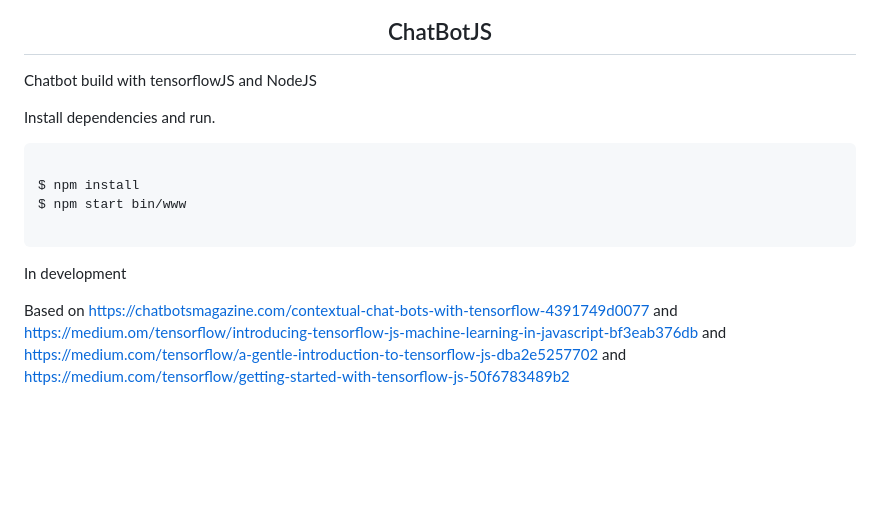
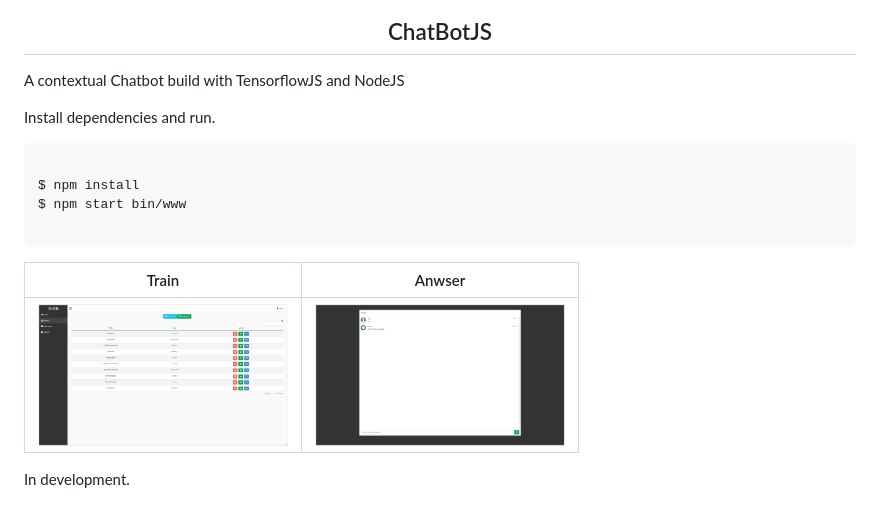
Before and after one commit to ran-j/ChatBotNodeJS, a Markdown page: README.md, the part around the change printed below. GitHub-like rendering; pictures changed too: images/chat.PNG (added), images/trainlist.PNG (added); blank space fills up the shorter version.

````diff
--- a/README.md
+++ b/README.md
@@ -6,7 +6,7 @@
 
 <h2 align="center">ChatBotJS</h2>
 
-Chatbot build with tensorflowJS and NodeJS
+A contextual Chatbot build with TensorflowJS and NodeJS
 
 Install dependencies and run.
 
@@ -17,6 +17,9 @@ $ npm start bin/www
 
 ```
 
-In development
+| Train      | Anwser      |
+|------------|-------------|
+| <img src="./images/trainlist.PNG" width="250"> | <img src="./images/chat.PNG" width="250"> |
 
-Based on https://chatbotsmagazine.com/contextual-chat-bots-with-tensorflow-4391749d0077 and https://medium.om/tensorflow/introducing-tensorflow-js-machine-learning-in-javascript-bf3eab376db and https://medium.com/tensorflow/a-gentle-introduction-to-tensorflow-js-dba2e5257702 and https://medium.com/tensorflow/getting-started-with-tensorflow-js-50f6783489b2
+
+In development.
````
Also changed, not shown: other parts of README.md (+1 -1 lines), images/build.PNG (added), images/edit.PNG (added), 1 other file.
